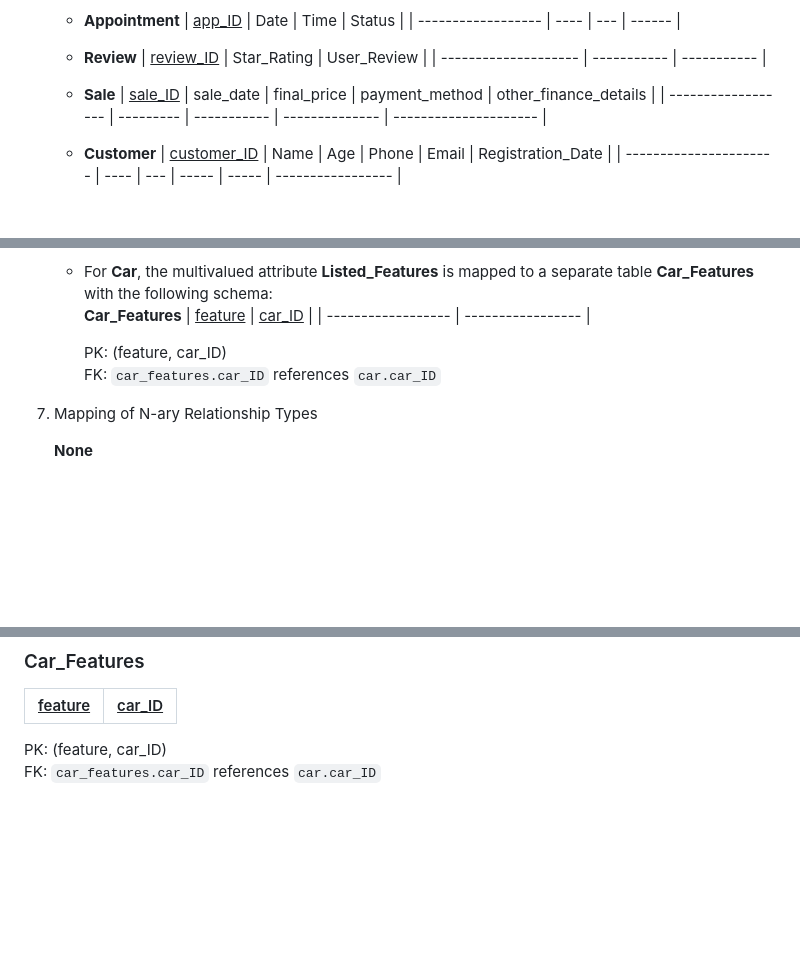
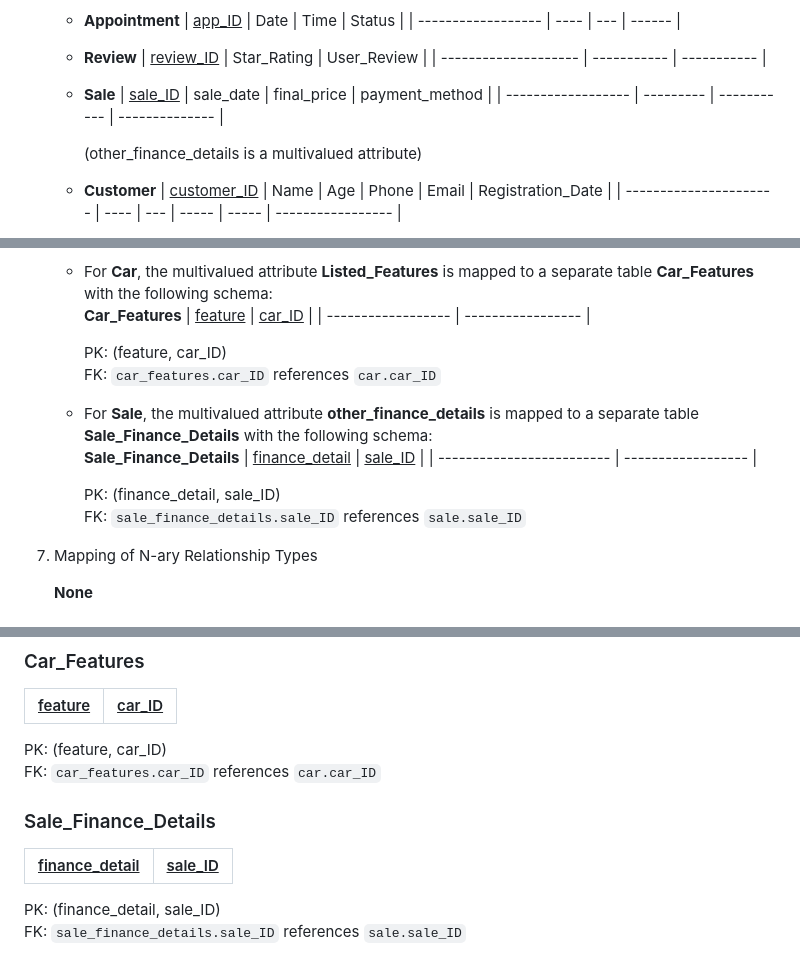
Before and after one commit to Hardvan/Velocity-Vault, a Markdown page: 3_ER_diagram/2_ER_and_relational_mapping.md, 3 parts joined by grey strips. Rendered like a GitHub page; blank space fills up the shorter version.

Commit message:
Modify Relational Schema

```diff
--- a/3_ER_diagram/2_ER_and_relational_mapping.md
+++ b/3_ER_diagram/2_ER_and_relational_mapping.md
@@ -56,8 +56,10 @@
      | -------------------- | ----------- | ----------- |
 
    - **Sale**
-     | <ins>sale_ID</ins> | sale_date | final_price | payment_method | other_finance_details |
-     | ------------------ | --------- | ----------- | -------------- | --------------------- |
+     | <ins>sale_ID</ins> | sale_date | final_price | payment_method |
+     | ------------------ | --------- | ----------- | -------------- |
+
+     (other_finance_details is a multivalued attribute)
 
    - **Customer**
      | <ins>customer_ID</ins> | Name | Age | Phone | Email | Registration_Date |
@@ -179,6 +181,14 @@
      PK: (feature, car_ID)
      FK: `car_features.car_ID` references `car.car_ID`
 
+   - For **Sale**, the multivalued attribute **other_finance_details** is mapped to a separate table **Sale_Finance_Details** with the following schema:
+     **Sale_Finance_Details**
+     | <ins>finance_detail</ins> | <ins>sale_ID</ins> |
+     | ------------------------- | ------------------ |
+
+     PK: (finance_detail, sale_ID)
+     FK: `sale_finance_details.sale_ID` references `sale.sale_ID`
+
 7. Mapping of N-ary Relationship Types
 
    **None**
@@ -252,3 +262,11 @@ FK: `car.owner_cust_id` references `customer.customer_ID`
 
 PK: (feature, car_ID)
 FK: `car_features.car_ID` references `car.car_ID`
+
+### Sale_Finance_Details
+
+| <ins>finance_detail</ins> | <ins>sale_ID</ins> |
+| ------------------------- | ------------------ |
+
+PK: (finance_detail, sale_ID)
+FK: `sale_finance_details.sale_ID` references `sale.sale_ID`
```
Also changed, not shown: other parts of 3_ER_diagram/2_ER_and_relational_mapping.md (+3 -3 lines).
